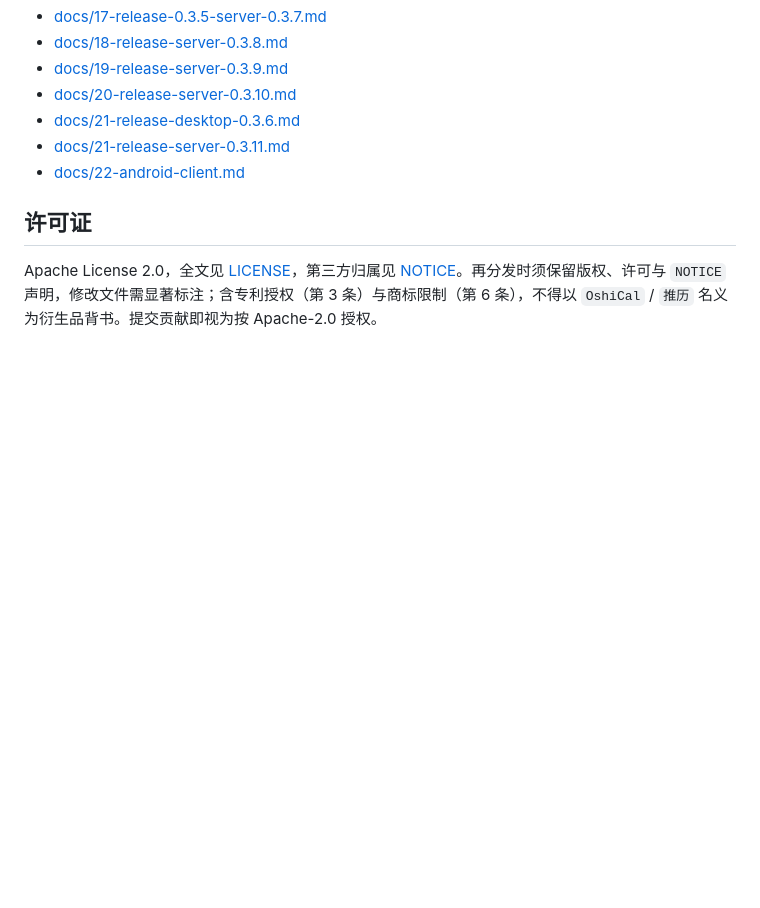
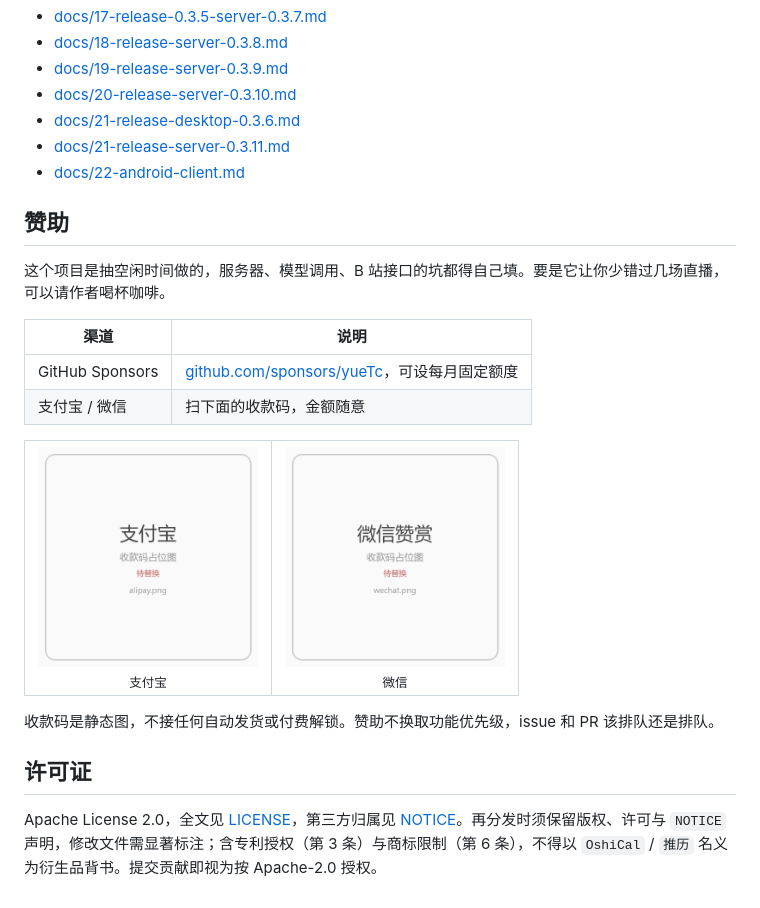
Before and after one commit to yueTc/OshiCal, a Markdown page: README.md, the part around the change. Rendered like a GitHub page; pictures changed too: docs/sponsor/alipay.png (added), docs/sponsor/wechat.png (added); blank space fills up the shorter version.

Commit message:
docs(readme): 增加赞助渠道与收款码占位图
新增赞助章节：GitHub Sponsors、支付宝与微信收款码；docs/sponsor 下先放两张占位图，替换同名文件即可换成真实收款码。

```diff
--- a/README.md
+++ b/README.md
@@ -269,6 +269,26 @@ https://github.com/yueTc/OshiCal/releases/download/server-latest/latest-server.j
 - [docs/21-release-server-0.3.11.md](docs/21-release-server-0.3.11.md)
 - [docs/22-android-client.md](docs/22-android-client.md)
 
+## 赞助
+
+这个项目是抽空闲时间做的，服务器、模型调用、B 站接口的坑都得自己填。要是它让你少错过几场直播，可以请作者喝杯咖啡。
+
+| 渠道 | 说明 |
+| --- | --- |
+| GitHub Sponsors | [github.com/sponsors/yueTc](https://github.com/sponsors/yueTc)，可设每月固定额度 |
+| 支付宝 / 微信 | 扫下面的收款码，金额随意 |
+
+<table>
+  <tr>
+    <td align="center"><img src="docs/sponsor/alipay.png" width="220" alt="支付宝收款码"><br><sub>支付宝</sub></td>
+    <td align="center"><img src="docs/sponsor/wechat.png" width="220" alt="微信收款码"><br><sub>微信</sub></td>
+  </tr>
+</table>
+
+<!-- 收款码：把真实的支付宝 / 微信收款码截图覆盖到 docs/sponsor/alipay.png 与 docs/sponsor/wechat.png 即可，占位图上方写着「待替换」。爱发电等其他渠道可在表格里加一行。 -->
+
+收款码是静态图，不接任何自动发货或付费解锁。赞助不换取功能优先级，issue 和 PR 该排队还是排队。
+
 ## 许可证
 
 Apache License 2.0，全文见 [LICENSE](LICENSE)，第三方归属见 [NOTICE](NOTICE)。再分发时须保留版权、许可与 `NOTICE` 声明，修改文件需显著标注；含专利授权（第 3 条）与商标限制（第 6 条），不得以 `OshiCal` / `推历` 名义为衍生品背书。提交贡献即视为按 Apache-2.0 授权。
```
